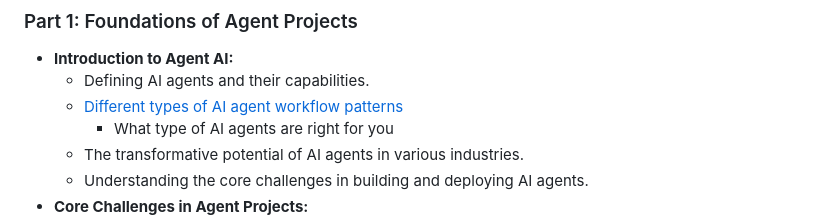
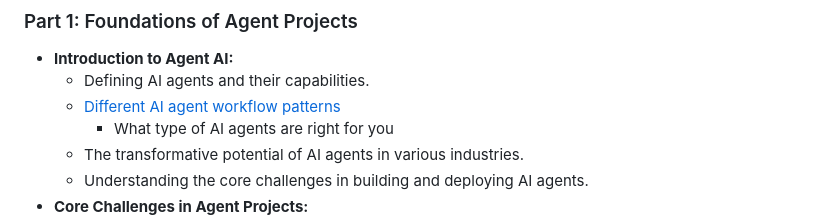
Before and after one commit to rajeev/agentproject, a Markdown page: README.md, the part around the change. Drawn GitHub-style.

Commit message:
GITBOOK-51: No subject

```diff
--- a/README.md
+++ b/README.md
@@ -18,7 +18,7 @@ The github repo is here : [https://github.com/AgentProject-AI/agentproject](http
 
 * **Introduction to Agent AI:**
   * Defining AI agents and their capabilities.
-  * [Different types of AI agent workflow patterns](1.-foundation-of-agent-projects/different-agent-workflow-patterns.md)
+  * [Different AI agent workflow patterns](1.-foundation-of-agent-projects/different-agent-workflow-patterns.md)
     * What type of AI agents are right for you
   * The transformative potential of AI agents in various industries.
   * Understanding the core challenges in building and deploying AI agents.
```
